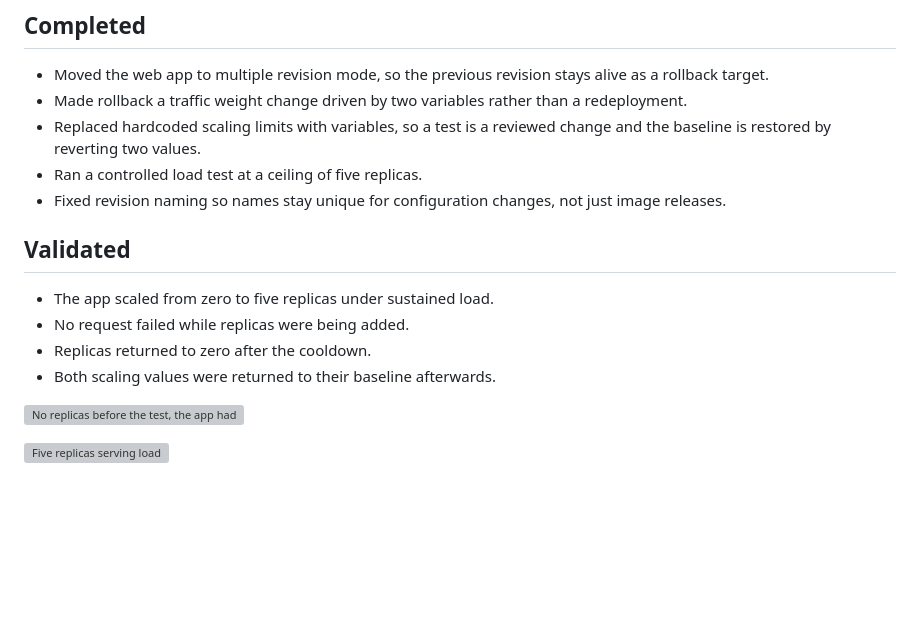
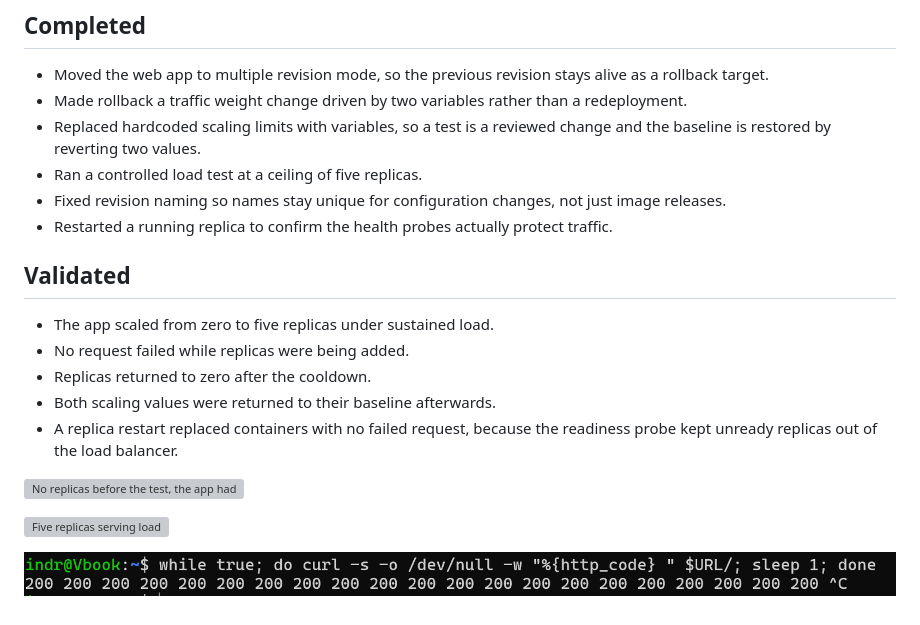
Before and after one commit to sindredg/container-app-in-azure, a Markdown page: docs/phases/phase-13-scaling-and-release-mechanics.md, the part around the change. GitHub-like rendering; pictures changed too: docs/images/phase-13-traffic-uninterrupted.png (added); blank space fills up the shorter version; grey boxes are pictures that could not be loaded.

```diff
--- a/docs/phases/phase-13-scaling-and-release-mechanics.md
+++ b/docs/phases/phase-13-scaling-and-release-mechanics.md
@@ -11,6 +11,7 @@ Prove the platform scales under load, and that a bad release can be undone witho
 - Replaced hardcoded scaling limits with variables, so a test is a reviewed change and the baseline is restored by reverting two values.
 - Ran a controlled load test at a ceiling of five replicas.
 - Fixed revision naming so names stay unique for configuration changes, not just image releases.
+- Restarted a running replica to confirm the health probes actually protect traffic.
 
 ## Validated
 
@@ -18,7 +19,10 @@ Prove the platform scales under load, and that a bad release can be undone witho
 - No request failed while replicas were being added.
 - Replicas returned to zero after the cooldown.
 - Both scaling values were returned to their baseline afterwards.
+- A replica restart replaced containers with no failed request, because the readiness probe kept unready replicas out of the load balancer.
 
 ![No replicas before the test, the app had scaled to zero](../images/phase-13-replicas-at-zero.png)
 
 ![Five replicas serving load](../images/phase-13-five-replicas-under-load.png)
+
+![Traffic continues uninterrupted through a replica restart](../images/phase-13-traffic-uninterrupted.png)
```
Also changed, not shown: docs/worklog/phase-10-internal-api-container-app.md (+0 -1 lines), docs/worklog/phase-13-scaling-and-release-mechanics.md (+29 -0 lines), docs/images/phase-13-replica-restart.png (added).
